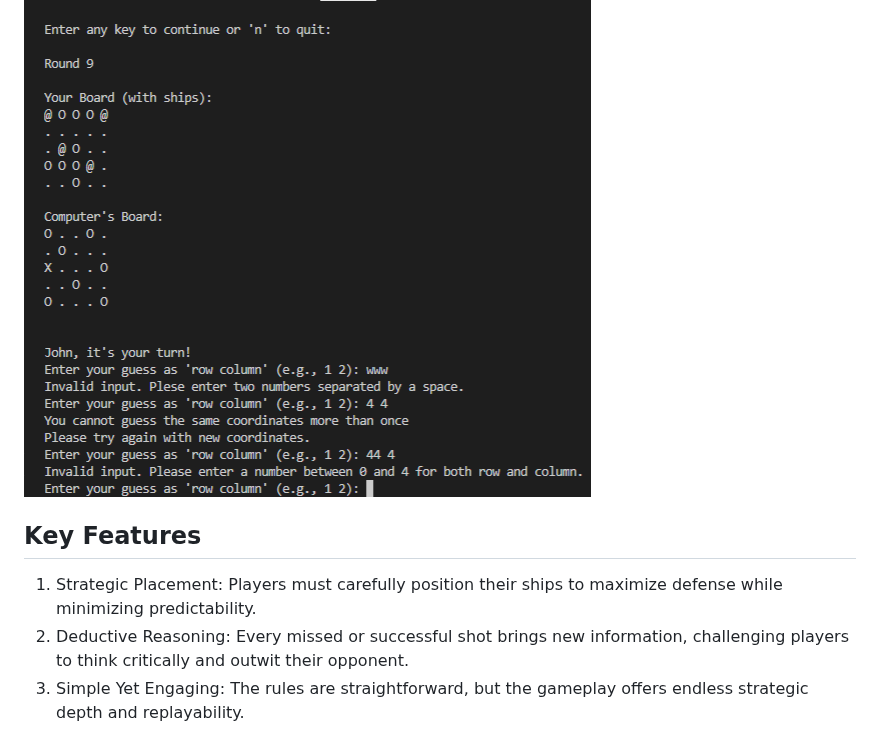
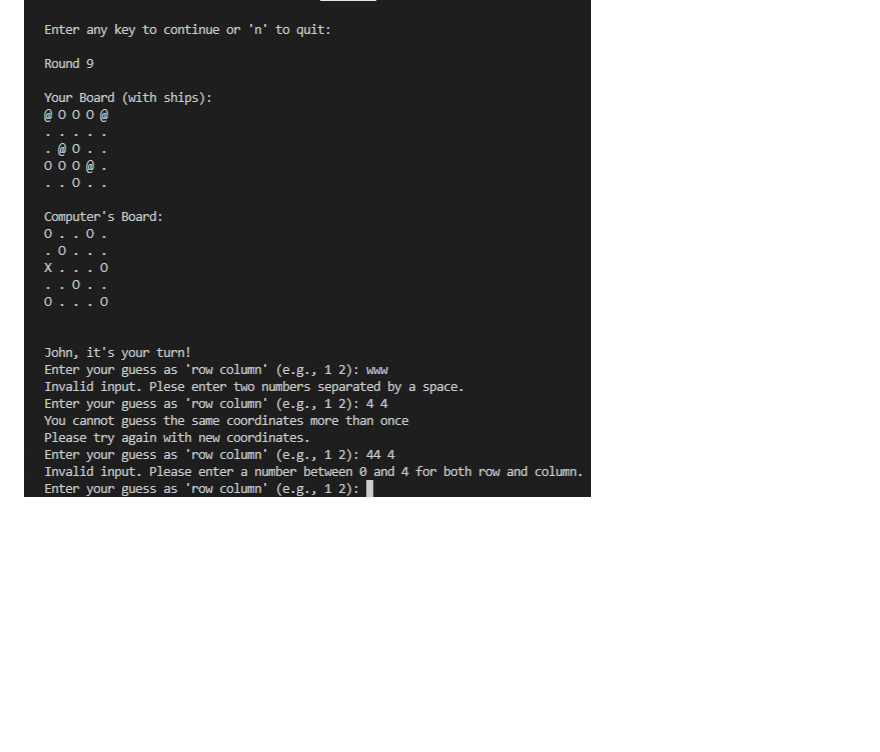
Before and after one commit to yohannes2025/project3, a Markdown page: README.md, the part around the change. GitHub-like rendering; blank space fills up the shorter version.

```diff
--- a/README.md
+++ b/README.md
@@ -193,9 +193,3 @@ Relationships
 - Checks whether the same coordinates are given more than once
 
 ![Input validation](assets/images/input_validation.png)
-
-
-## Key Features
-1. Strategic Placement: Players must carefully position their ships to maximize defense while minimizing predictability.
-2. Deductive Reasoning: Every missed or successful shot brings new information, challenging players to think critically and outwit their opponent.
-3. Simple Yet Engaging: The rules are straightforward, but the gameplay offers endless strategic depth and replayability.
```
